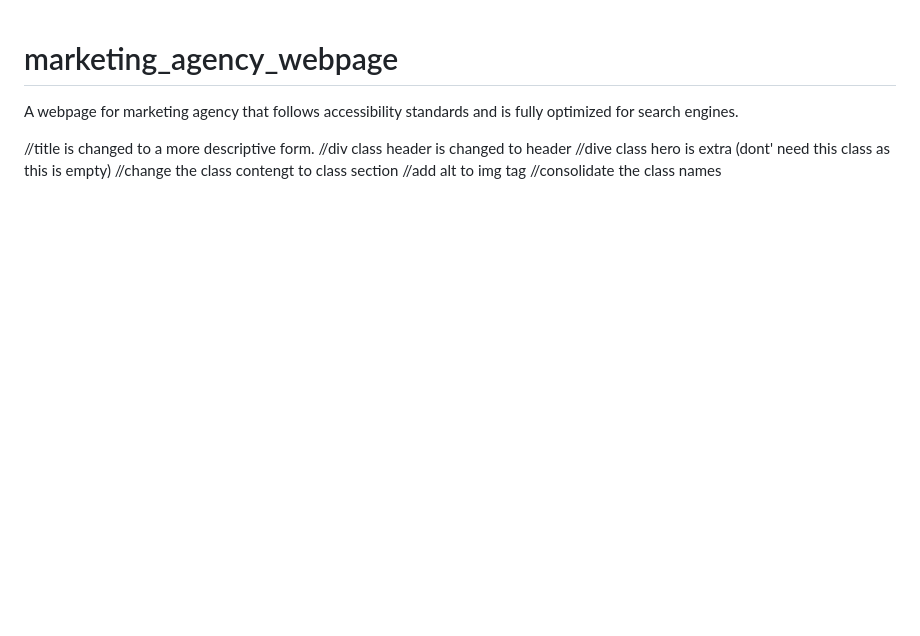
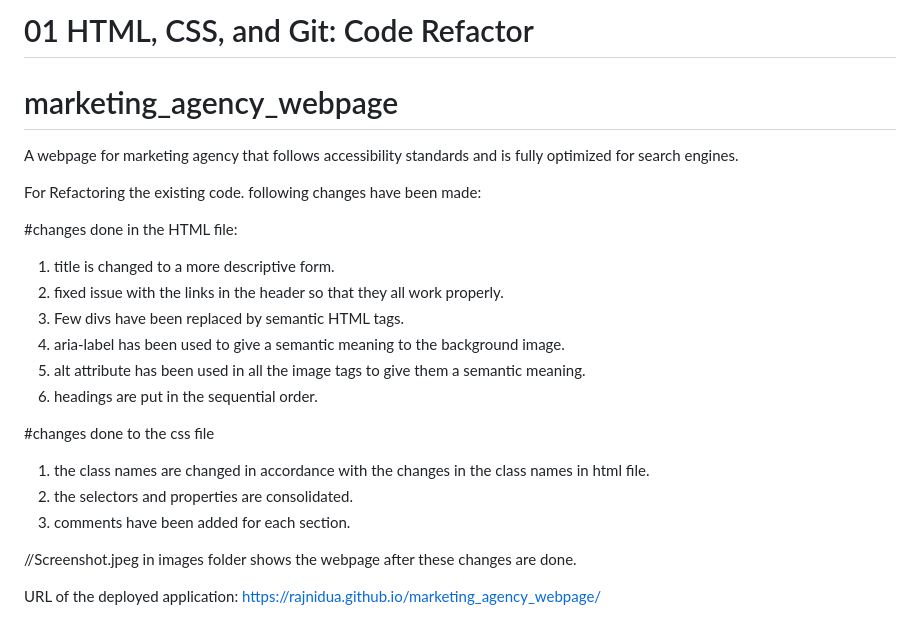
Before and after one commit to rajnidua/marketing_agency_webpage, a Markdown page: README.md, the part around the change. Rendered like a GitHub page; blank space fills up the shorter version.

```diff
--- a/README.md
+++ b/README.md
@@ -1,10 +1,26 @@
+# 01 HTML, CSS, and Git: Code Refactor
+
 # marketing_agency_webpage
 
 A webpage for marketing agency that follows accessibility standards and is fully optimized for search engines.
 
-//title is changed to a more descriptive form.
-//div class header is changed to header
-//dive class hero is extra (dont' need this class as this is empty)
-//change the class contengt to class section
-//add alt to img tag
-//consolidate the class names
+For Refactoring the existing code. following changes have been made:
+
+#changes done in the HTML file:
+
+1. title is changed to a more descriptive form.
+2. fixed issue with the links in the header so that they all work properly.
+3. Few divs have been replaced by semantic HTML tags.
+4. aria-label has been used to give a semantic meaning to the background image.
+5. alt attribute has been used in all the image tags to give them a semantic meaning.
+6. headings are put in the sequential order.
+
+#changes done to the css file
+
+1. the class names are changed in accordance with the changes in the class names in html file.
+2. the selectors and properties are consolidated.
+3. comments have been added for each section.
+
+//Screenshot.jpeg in images folder shows the webpage after these changes are done.
+
+URL of the deployed application: https://rajnidua.github.io/marketing_agency_webpage/
```
Also changed, not shown: assets/images/Screenshot.jpeg (added), 2 other files.
